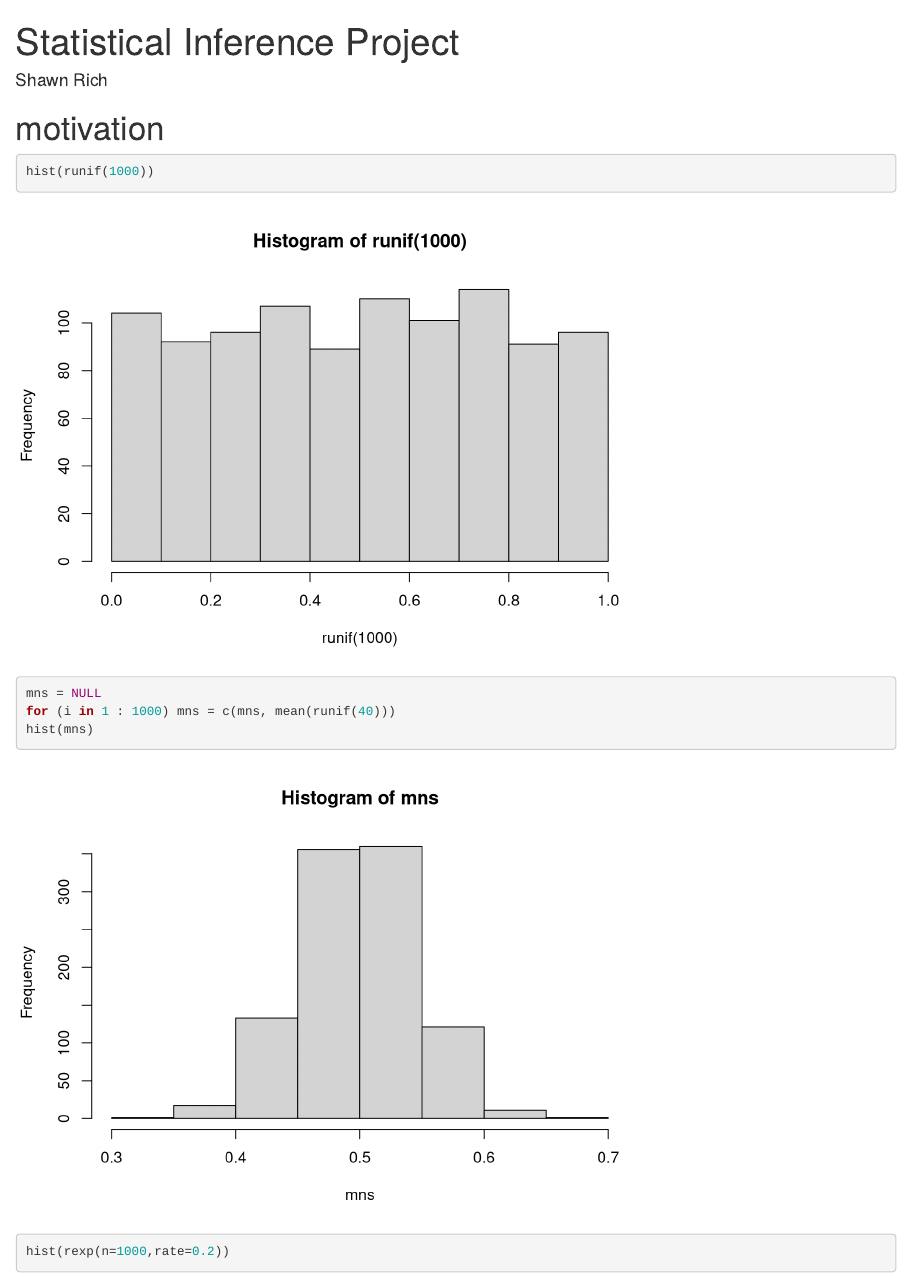
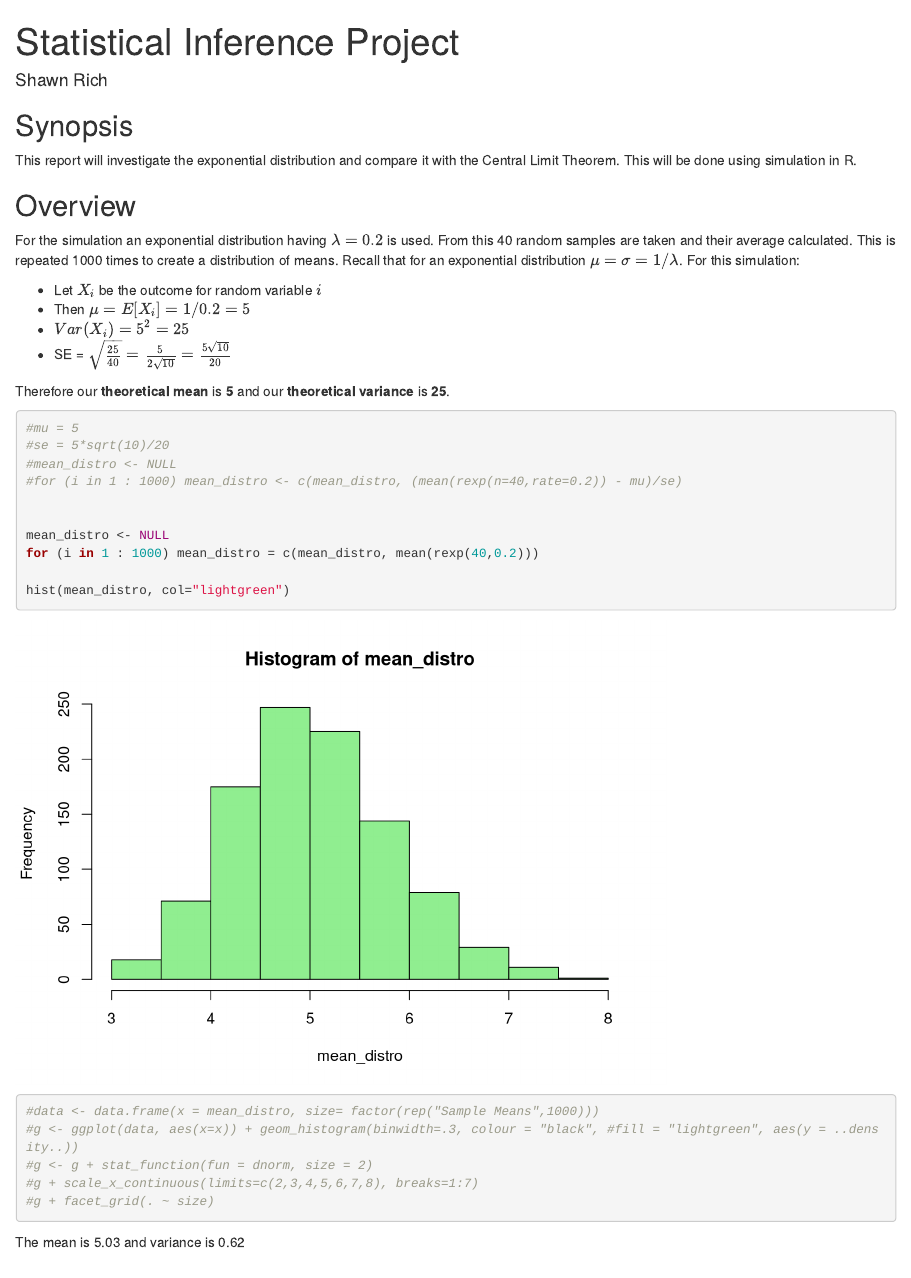
Before and after one commit to richelm/course_notes, an R Markdown document (statistical_inference/project/project.Rmd): the page in a window 1100 px wide, from its top. Rendered offline with R 4.5, knitr and Pandoc, with nearby package versions; code that draws random numbers runs with fixed seeds of ours.

Commit message:
Updates to project

````diff
--- a/statistical_inference/project/project.Rmd
+++ b/statistical_inference/project/project.Rmd
@@ -4,16 +4,41 @@ author: "Shawn Rich"
 output: html_document
 ---
 
-# motivation
-```{r}
-hist(runif(1000))
+```{r, echo = FALSE}
+# load libraries
+library(ggplot2)
 ```
 
+## Synopsis
+This report will investigate the exponential distribution and compare it with the Central Limit Theorem. This will be done using simulation in R.
+
+
+## Overview
+For the simulation an exponential distribution having $\lambda = 0.2$ is used. From this 40 random samples are taken and their average calculated. This is repeated 1000 times to create a distribution of means. Recall that for an exponential distribution $\mu = \sigma = 1/\lambda$. For this simulation:
+
+* Let $X_i$ be the outcome for random variable $i$
+* Then $\mu = E[X_i] = 1/0.2 = 5$
+* $Var(X_i) = 5^2 = 25$
+* SE = $\sqrt{\frac{25}{40}} = \frac{5}{2\sqrt{10}} = \frac{5\sqrt{10}}{20}$
+
+Therefore our **theoretical mean** is **5** and our **theoretical variance** is **25**.
+
 ```{r}
-mns = NULL
-for (i in 1 : 1000) mns = c(mns, mean(runif(40)))
-hist(mns)
+#mu = 5
+#se = 5*sqrt(10)/20
+#mean_distro <- NULL
+#for (i in 1 : 1000) mean_distro <- c(mean_distro, (mean(rexp(n=40,rate=0.2)) - mu)/se)
+
+
+mean_distro <- NULL
+for (i in 1 : 1000) mean_distro = c(mean_distro, mean(rexp(40,0.2)))
+
+hist(mean_distro, col="lightgreen")
+
+#data <- data.frame(x = mean_distro, size= factor(rep("Sample Means",1000)))
+#g <- ggplot(data, aes(x=x)) + geom_histogram(binwidth=.3, colour = "black", #fill = "lightgreen", aes(y = ..density..))
+#g <- g + stat_function(fun = dnorm, size = 2)
+#g + scale_x_continuous(limits=c(2,3,4,5,6,7,8), breaks=1:7)
+#g + facet_grid(. ~ size)
 ```
 
-```{r}
-hist(rexp(n=1000,rate=0.2))
@@ -21 +45,2 @@ hist(rexp(n=1000,rate=0.2))
 
+The mean is `r round(mean(mean_distro),2)` and variance is `r round(var(mean_distro),2)`
````
Also changed, not shown: statistical_inference/project/project.Rmd (18 more changed lines).
